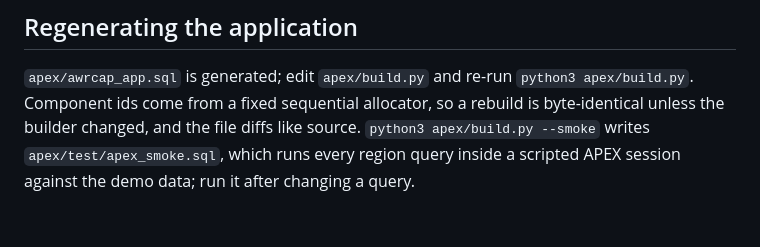
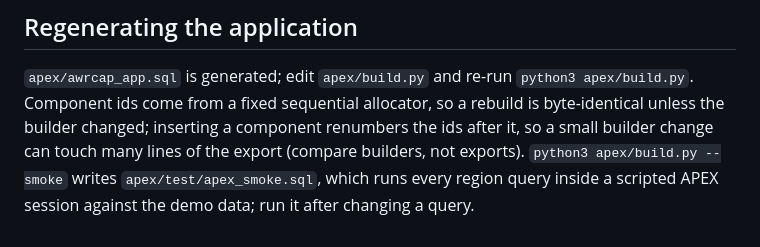
Before and after one commit to davidbudac/awr_capacity_predictions, a Markdown page: apex/README.md, the part around the change. Drawn GitHub-style; blank space fills up the shorter version.

Commit message:
apex/README: say what a builder change does to the export's ids
Co-Authored-By: Claude Fable 5.1 <noreply@anthropic.com>

```diff
--- a/apex/README.md
+++ b/apex/README.md
@@ -180,7 +180,8 @@ already have for the suite. Put ORDS behind TLS outside a lab.
 
 `apex/awrcap_app.sql` is generated; edit `apex/build.py` and re-run
 `python3 apex/build.py`. Component ids come from a fixed sequential
-allocator, so a rebuild is byte-identical unless the builder changed, and
-the file diffs like source. `python3 apex/build.py --smoke` writes
+allocator, so a rebuild is byte-identical unless the builder changed;
+inserting a component renumbers the ids after it, so a small builder change
+can touch many lines of the export (compare builders, not exports). `python3 apex/build.py --smoke` writes
 `apex/test/apex_smoke.sql`, which runs every region query inside a scripted
 APEX session against the demo data; run it after changing a query.
```
